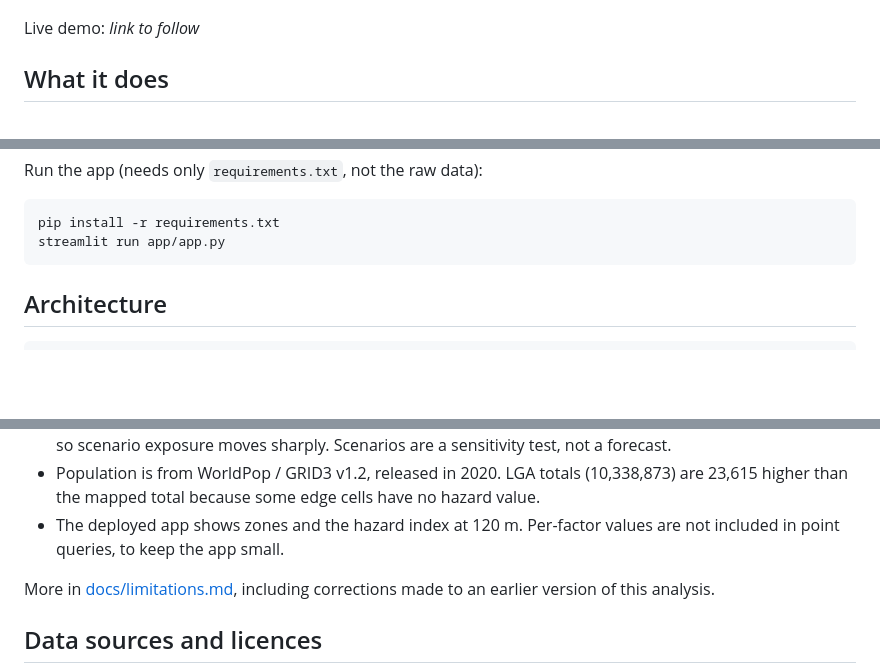
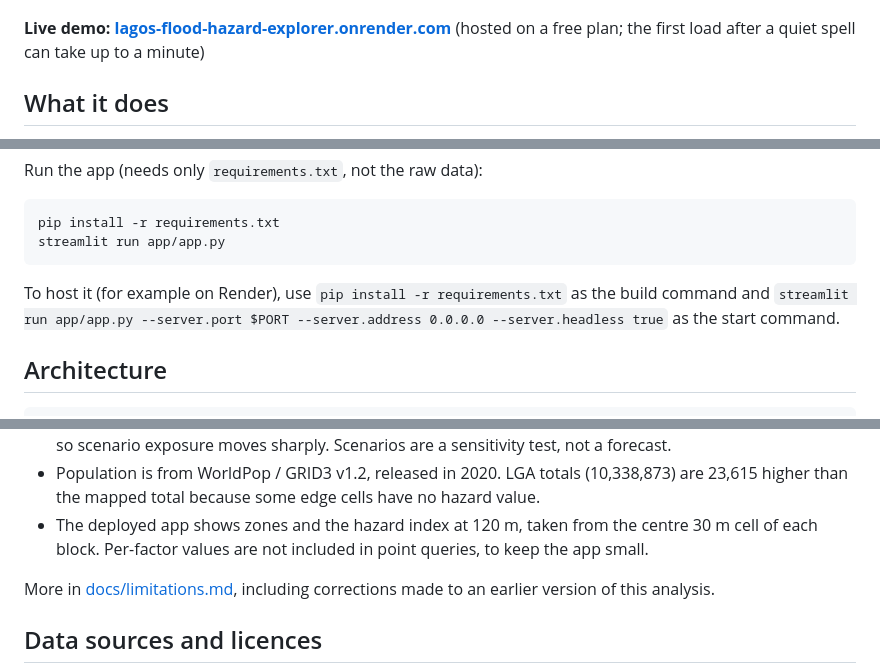
Before and after one commit to Jubemi-Pajiah/lagos-flood-hazard-explorer, a Markdown page: README.md, 3 parts joined by grey strips. GitHub-like rendering; blank space fills up the shorter version.

````diff
--- a/README.md
+++ b/README.md
@@ -12,7 +12,8 @@ region file, so the same code can be run for other places.
 
 ![Flood hazard zones, Lagos State](docs/images/hazard_zones.png)
 
-Live demo: *link to follow*
+**Live demo: [lagos-flood-hazard-explorer.onrender.com](https://lagos-flood-hazard-explorer.onrender.com)**
+(hosted on a free plan; the first load after a quiet spell can take up to a minute)
 
 ## What it does
 
@@ -56,6 +71,10 @@ Run the app (needs only `requirements.txt`, not the raw data):
 pip install -r requirements.txt
 streamlit run app/app.py
 ```
+
+To host it (for example on Render), use `pip install -r requirements.txt` as the build
+command and `streamlit run app/app.py --server.port $PORT --server.address 0.0.0.0
+--server.headless true` as the start command.
 
 ## Architecture
 
@@ -137,8 +156,9 @@ ESA WorldCover labels:
   test, not a forecast.
 * Population is from WorldPop / GRID3 v1.2, released in 2020. LGA totals (10,338,873)
   are 23,615 higher than the mapped total because some edge cells have no hazard value.
-* The deployed app shows zones and the hazard index at 120 m. Per-factor values are not
-  included in point queries, to keep the app small.
+* The deployed app shows zones and the hazard index at 120 m, taken from the centre
+  30 m cell of each block. Per-factor values are not included in point queries, to keep
+  the app small.
 
 More in [docs/limitations.md](docs/limitations.md), including corrections made to an
 earlier version of this analysis.
````
Also changed, not shown: other parts of README.md (+14 -0 lines), docs/images/app/app_exposure_by_lga.png (added), docs/images/app/app_hazard_map.png (added), docs/images/app/app_scenario_drier.png (added), docs/images/app/app_scenario_wetter.png (added).
